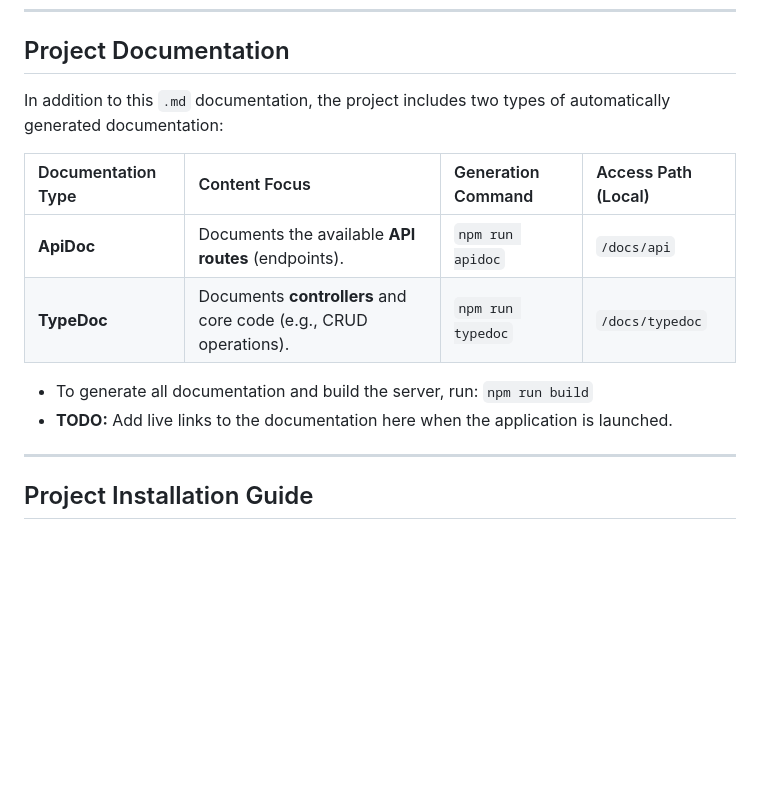
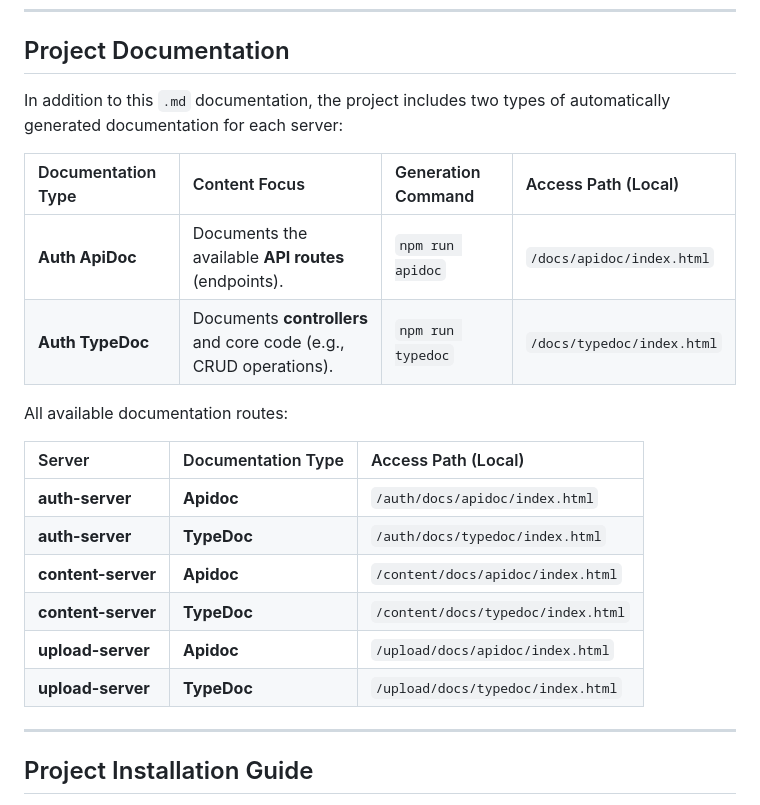
Before and after one commit to karripar/va-backend, a Markdown page: README.md, the part around the change. Rendered like a GitHub page; blank space fills up the shorter version.

Commit message:
improved readme docs

```diff
--- a/README.md
+++ b/README.md
@@ -94,16 +94,23 @@ All primary API routes are prefixed by **`/api/v1/`**.
 
 ## Project Documentation
 
-In addition to this `.md` documentation, the project includes two types of automatically generated documentation:
+In addition to this `.md` documentation, the project includes two types of automatically generated documentation for each server:
 
 | Documentation Type | Content Focus | Generation Command | Access Path (Local) |
 | :--- | :--- | :--- | :--- |
-| **ApiDoc** | Documents the available **API routes** (endpoints). | `npm run apidoc` | `/docs/api` |
-| **TypeDoc** | Documents **controllers** and core code (e.g., CRUD operations). | `npm run typedoc` | `/docs/typedoc` |
+| **Auth ApiDoc** | Documents the available **API routes** (endpoints). | `npm run apidoc` | `/docs/apidoc/index.html` |
+| **Auth TypeDoc** | Documents **controllers** and core code (e.g., CRUD operations). | `npm run typedoc` | `/docs/typedoc/index.html` |
 
-* To generate all documentation and build the server, run: `npm run build`
-* **TODO:** Add live links to the documentation here when the application is launched.
+All available documentation routes:
 
+| Server | Documentation Type |Access Path (Local) |
+| :--- | :--- | :--- |
+| **auth-server** | **Apidoc** | `/auth/docs/apidoc/index.html` |
+| **auth-server** | **TypeDoc** | `/auth/docs/typedoc/index.html` |
+| **content-server** | **Apidoc** | `/content/docs/apidoc/index.html` |
+| **content-server** | **TypeDoc** | `/content/docs/typedoc/index.html` |
+| **upload-server** | **Apidoc** | `/upload/docs/apidoc/index.html` |
+| **upload-server** | **TypeDoc** | `/upload/docs/typedoc/index.html` |
 ---
 
 ## Project Installation Guide
```
